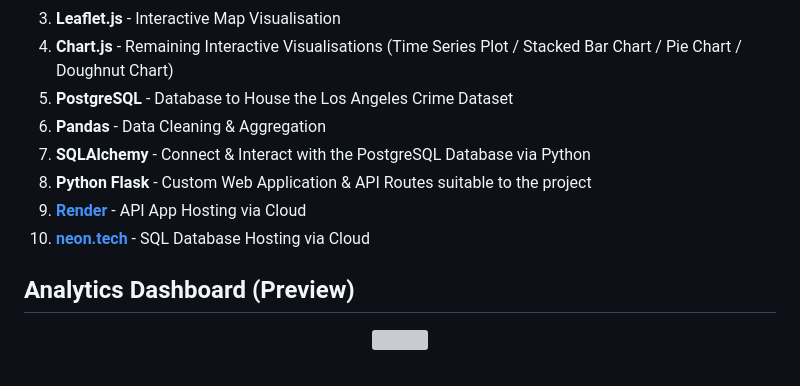
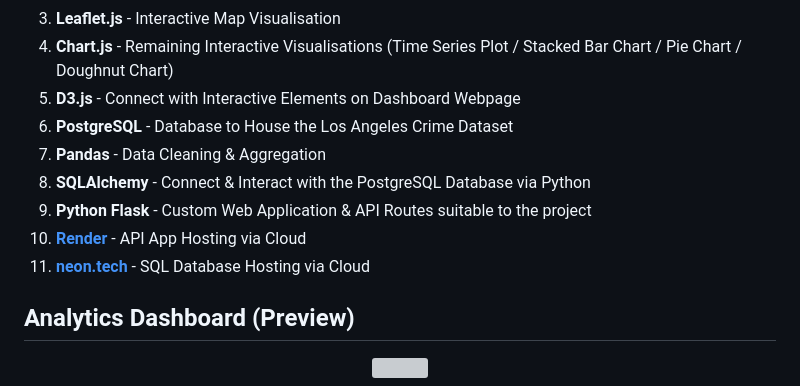
Before and after one commit to falconpunch082/la-crime-visualiser, a Markdown page: README.md, the part around the change. Rendered like a GitHub page; grey boxes are pictures that could not be loaded.

Commit message:
Another Project Overview Tweak (README)

```diff
--- a/README.md
+++ b/README.md
@@ -49,12 +49,13 @@ This project primarily utilised the following technologies to develop the overal
 2. **[bootstrap.js](https://getbootstrap.com/) / [bootstrap-multiselect.js](https://github.com/davidstutz/bootstrap-multiselect)** - Interactive Filters (Dropdown Menus / Slider)
 3. **Leaflet.js** - Interactive Map Visualisation
 4. **Chart.js** - Remaining Interactive Visualisations (Time Series Plot / Stacked Bar Chart / Pie Chart / Doughnut Chart)
-5. **PostgreSQL** - Database to House the Los Angeles Crime Dataset
-6. **Pandas** - Data Cleaning & Aggregation
-7. **SQLAlchemy** - Connect & Interact with the PostgreSQL Database via Python
-8. **Python Flask** - Custom Web Application & API Routes suitable to the project
-9. **[Render](https://render.com/)** - API App Hosting via Cloud
-10. **[neon.tech](https://neon.tech/)** - SQL Database Hosting via Cloud
+5. **D3.js** - Connect with Interactive Elements on Dashboard Webpage
+6. **PostgreSQL** - Database to House the Los Angeles Crime Dataset
+7. **Pandas** - Data Cleaning & Aggregation
+8. **SQLAlchemy** - Connect & Interact with the PostgreSQL Database via Python
+9. **Python Flask** - Custom Web Application & API Routes suitable to the project
+10. **[Render](https://render.com/)** - API App Hosting via Cloud
+11. **[neon.tech](https://neon.tech/)** - SQL Database Hosting via Cloud
 
 
 ## Analytics Dashboard (Preview)
```
